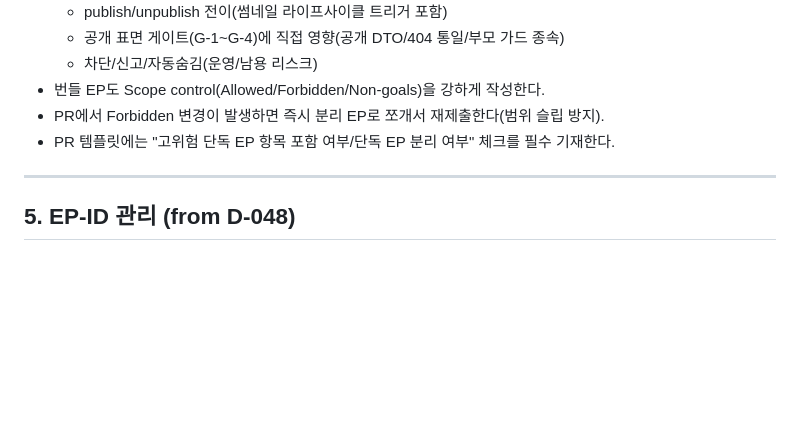
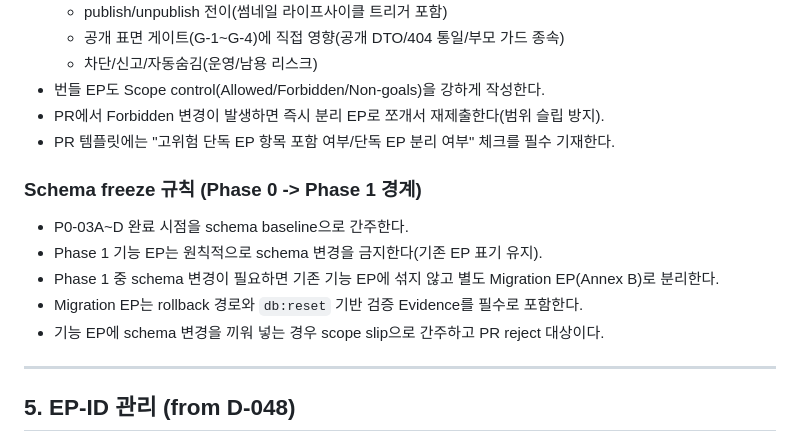
Before and after one commit to dididjdj77-arch/cat-playground, a Markdown page: docs/PROCESS.md, the part around the change. Drawn GitHub-style; blank space fills up the shorter version.

Commit message:
docs: define write RPC contracts and freeze rules

```diff
--- a/docs/PROCESS.md
+++ b/docs/PROCESS.md
@@ -68,6 +68,13 @@
 - 번들 EP도 Scope control(Allowed/Forbidden/Non-goals)을 강하게 작성한다.
 - PR에서 Forbidden 변경이 발생하면 즉시 분리 EP로 쪼개서 재제출한다(범위 슬립 방지).
 - PR 템플릿에는 "고위험 단독 EP 항목 포함 여부/단독 EP 분리 여부" 체크를 필수 기재한다.
+
+### Schema freeze 규칙 (Phase 0 -> Phase 1 경계)
+- P0-03A~D 완료 시점을 schema baseline으로 간주한다.
+- Phase 1 기능 EP는 원칙적으로 schema 변경을 금지한다(기존 EP 표기 유지).
+- Phase 1 중 schema 변경이 필요하면 기존 기능 EP에 섞지 않고 별도 Migration EP(Annex B)로 분리한다.
+- Migration EP는 rollback 경로와 `db:reset` 기반 검증 Evidence를 필수로 포함한다.
+- 기능 EP에 schema 변경을 끼워 넣는 경우 scope slip으로 간주하고 PR reject 대상이다.
 
 ---
 
```
Also changed, not shown: docs/API.md (+70 -1 lines), docs/VERIFICATION.md (+5 -0 lines).
